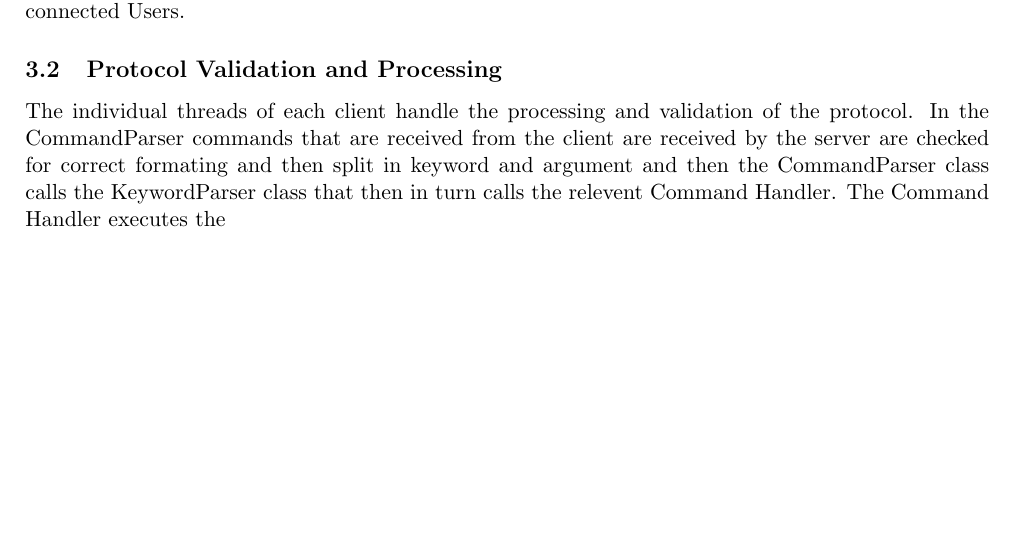
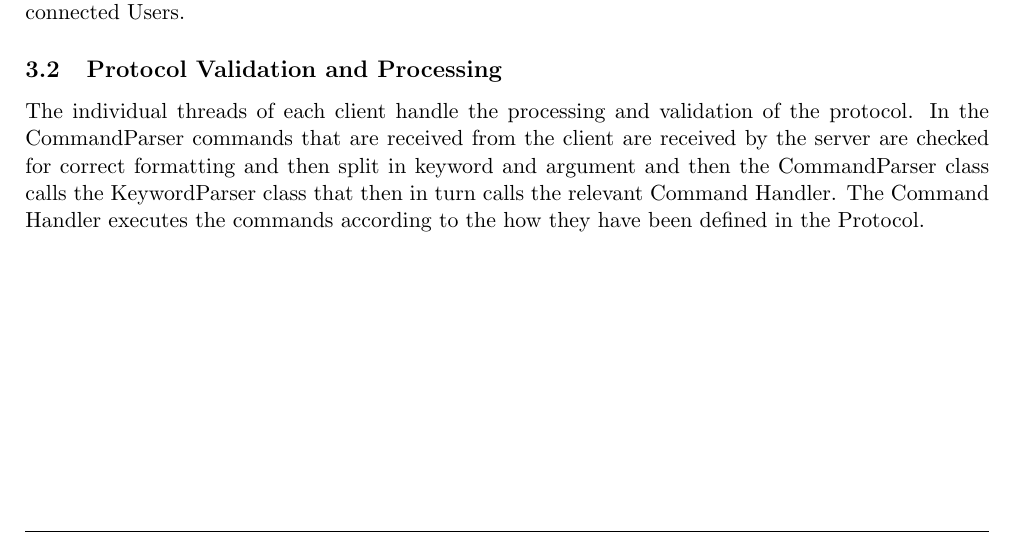
Before and after one commit to happychameleon/ws2017_game, a LaTeX paper (program_architecture/program_architecture_of_WS_2017.tex): part of page 2 of 3, cut so that both start at the same text, the shorter picture padded with empty space. Compiled offline with pdfLaTeX.

Commit message:
added missing part of text in 'Protocol Validation and Processing' and changed some formatting

```diff
--- a/program_architecture/program_architecture_of_WS_2017.tex
+++ b/program_architecture/program_architecture_of_WS_2017.tex
@@ -1,7 +1,7 @@
 \documentclass[11pt,a4paper]{article}
 \usepackage[utf8]{inputenc}
 \usepackage{graphicx}
-\usepackage[left=2cm,top=2cm,right=2cm,bottom=1.5cm]{geometry}
+\usepackage[left=2cm,top=2cm,right=2cm,bottom=2cm]{geometry}
 \usepackage{amsmath} %for mathThe WS\_2017 Game \\
 \usepackage{fancyhdr}
 \usepackage{listings} %for code
@@ -41,6 +41,5 @@ We created our own ChatPanel Class which can be used as different kinds of Chats
 - the Whisper Chat with which users can privately chat.
 The Main Window is one of the biggest Classes which holds the List of all the Games on the Client Side (directly in the JList in which they are displayed) and the users. This way we avoid possible bugs where a game is shown which doesn't exist anymore.
 All the interaction is read in from the window. It is not directly processed but sent to the server and every client relevant to the information (i.e. the two clients in a whisper chat) including the one which received the user input get the update from the server and only then it is processed.
-
 		\subsection{Lobby}
 		When a client joins a game the lobby window is automatically opened in which all the players in this game can chat with each other. Additionally another window is created where the client can choose the Children. The Children are handled as JPanels which hold JComponents to customize the Child. When pressing the okay button the window class transforms the information about the children in a string and gives it to the GameController via server.
@@ -49,13 +48,13 @@ All the interaction is read in from the window. It is not directly processed but
 		\subsection{Game State and Connection Handling}
 		When a server instance is first spun up, a main thread is crated that in turn spins up a new thread for every incoming TCP connection. All the Structures that Need to be accessed by all clients are in the main thread, this includes ArrayLists, one containing all currently running games and another all connected Users.
 		\subsection{Protocol Validation and Processing}
-		The individual threads of each client handle the processing and validation of the protocol. In the CommandParser commands that are received from the client are received by the server are checked for correct formating and then split in keyword and argument and then the CommandParser class calls the KeywordParser class that then in turn calls the relevent Command Handler. The Command Handler executes the
-		\subsection{}
+		The individual threads of each client handle the processing and validation of the protocol. In the CommandParser commands that are received from the client are received by the server are checked for correct formatting and then split in keyword and argument and then the CommandParser class calls the KeywordParser class that then in turn calls the relevant Command Handler. The Command Handler executes the commands according to the how they have been defined in the Protocol.
+		\clearpage
 	\section{Game}
 		\subsection{GameController}
 		The GameController holds the General Information about the game including which users are playing or in which state (WAITING, RUNNING or FINISHED) the game is in. The actual information is stored in the World.
 		\subsection{GameGUI and Game Engine}
 		We separated the all the classes for the game into two packages: engine and gamegui. The gamegui classes are run on the server and synchronously on every client. The gamgui was solely for displaying the current gamestate in the engine package and for the user input (mouse and key listeners). Therefore the gamegui classes were only used on the client side. The users input is sent from the gamegui classes directly to the server, which updates it's own gamestate in the game engine and then sends the input onto the clients.
-		\section{Package Hierarchy}
+	\section{Package Hierarchy}
     \begin{figure}[H]
     	\begin{center}
```
Also changed, not shown: program_architecture/program_architecture_of_WS_2017.tex (4 more changed lines).
